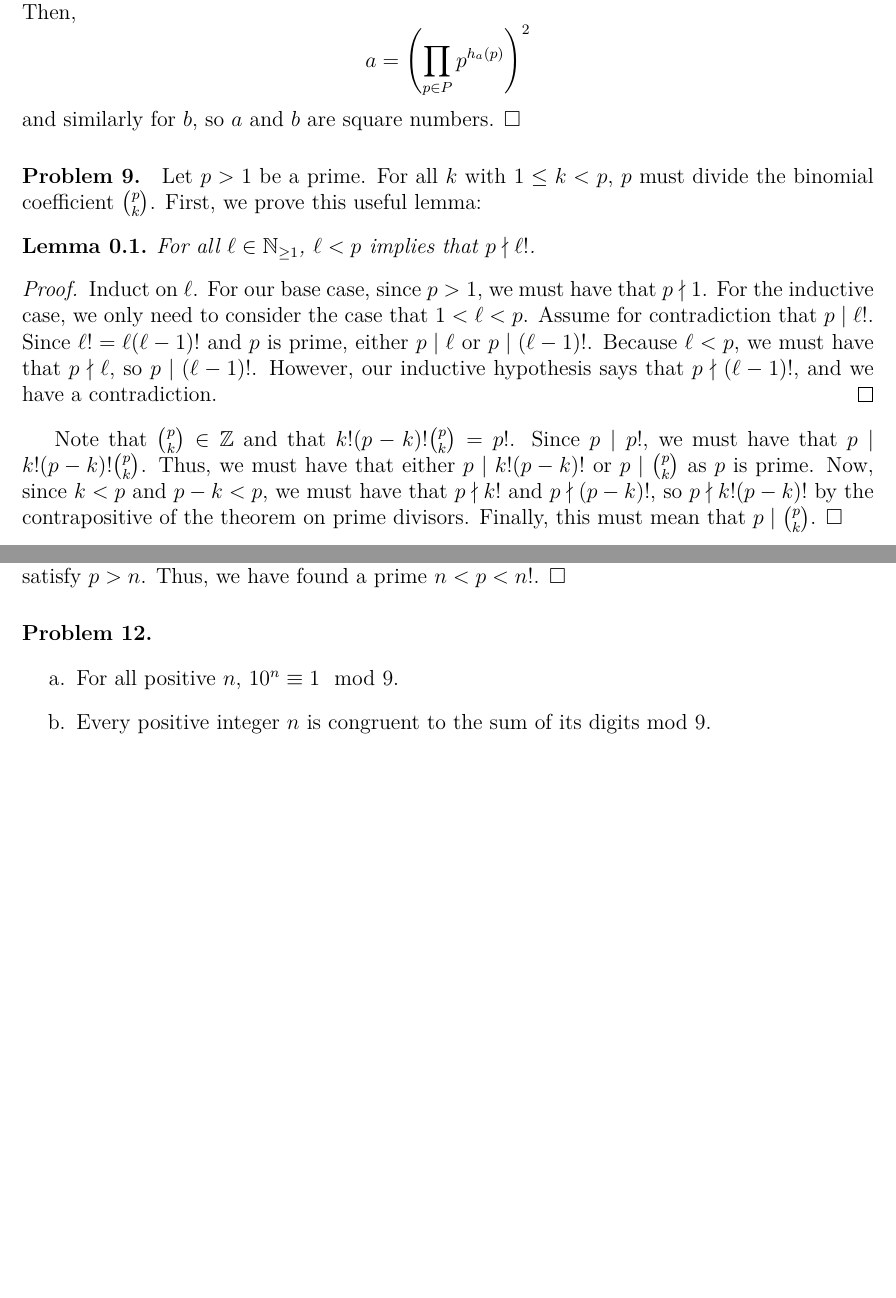
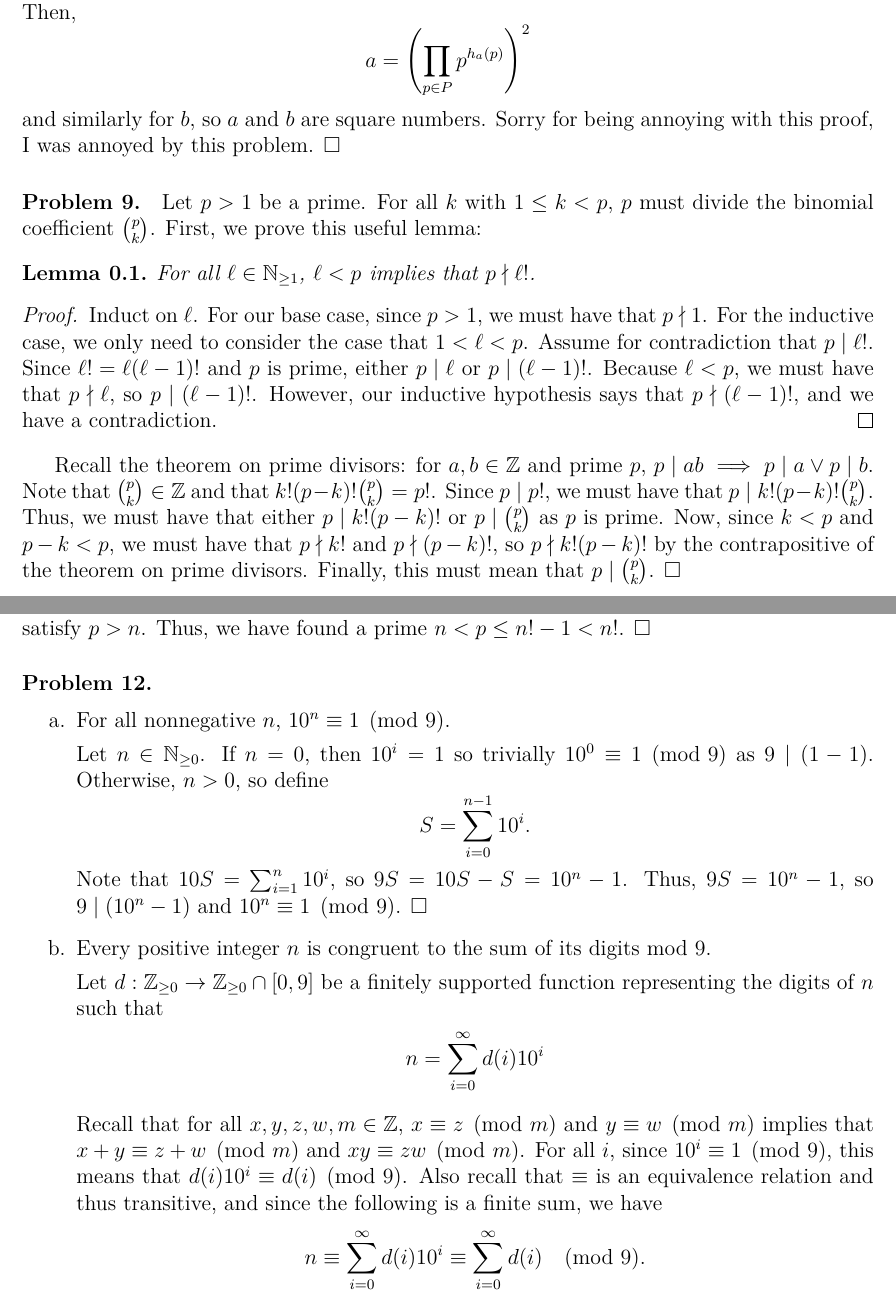
Before and after one commit to ROTARTSI82/rotartsilib, a LaTeX problem sheet (tex/classes/math402/hw1.tex): two parts of pages 3 and 4 of 4, joined at a grey line, cut so that both start at the same text, the shorter picture padded with empty space. Compiled offline with XeLaTeX.

Commit message:
math402: complete draft hw1

```diff
--- a/tex/classes/math402/hw1.tex
+++ b/tex/classes/math402/hw1.tex
@@ -83,7 +83,7 @@ Let $P$ be set of positive primes greater than 1, and let $f_a, f_b, f_c : P \to
 
 With this, we can define functions $h_a, h_b : P \to \mathbb N$ such that $f_a = 2\cdot h_a$ and $f_b = 2\cdot h_b$. Then,
 \[a = \left(\prod_{p \in P} p^{h_a(p)}\right)^2\]
-and similarly for $b$, so $a$ and $b$ are square numbers. $\square$
+and similarly for $b$, so $a$ and $b$ are square numbers. Sorry for being annoying with this proof, I was annoyed by this problem. $\square$
 
 \paragraph{Problem 9.} Let $p>1$ be a prime. For all $k$ with $1 \le k < p$, $p$ must divide the binomial coefficient $\binom{p}{k}$. First, we prove this useful lemma:
 
@@ -95,7 +95,7 @@ and similarly for $b$, so $a$ and $b$ are square numbers. $\square$
     \end{proof}
 \end{lemma}
 
-    Note that $\binom{p}{k} \in \mathbb Z$ and that $k! (p-k)! \binom{p}{k} = p!$. Since $p \mid p!$, we must have that $p \mid k! (p-k)! \binom{p}{k}$. Thus, we must have that either $p \mid k!(p-k)!$ or $p \mid \binom{p}{k}$ as $p$ is prime. Now, since $k < p$ and $p - k < p$, we must have that $p \nmid k!$ and $p \nmid (p-k)!$, so $p \nmid k!(p-k)!$ by the contrapositive of the theorem on prime divisors. Finally, this must mean that $p \mid \binom{p}{k}$. $\square$
+    Recall the theorem on prime divisors: for $a,b \in \mathbb Z$ and prime $p$, $p \mid ab \implies p \mid a \lor p \mid b$. Note that $\binom{p}{k} \in \mathbb Z$ and that $k! (p-k)! \binom{p}{k} = p!$. Since $p \mid p!$, we must have that $p \mid k! (p-k)! \binom{p}{k}$. Thus, we must have that either $p \mid k!(p-k)!$ or $p \mid \binom{p}{k}$ as $p$ is prime. Now, since $k < p$ and $p - k < p$, we must have that $p \nmid k!$ and $p \nmid (p-k)!$, so $p \nmid k!(p-k)!$ by the contrapositive of the theorem on prime divisors. Finally, this must mean that $p \mid \binom{p}{k}$. $\square$
 
 
     \newpage{}
@@ -112,13 +112,25 @@ Define $n = \prod_{i=1}^k p_i$, and note that for all $p \in P$, $p \mid n$. Bec
 
 \paragraph{Problem 11.} Let $n \in \mathbb Z_{>2}$. There exists a prime $p$ such that $n < p < n!$.
 
-Because $n!-1$ must have a prime factorization, there must exist some prime $p$ such that $1 < p \le n! - 1$ and $p \mid (n! - 1)$. By the \textbf{Useful Lemma} above, $p$ must not divide $n!$. However, all integers $1 < d \le n$ divide $n!$, so $p$ must not be equal to any such $d$, and $p$ must satisfy $p > n$. Thus, we have found a prime $n < p < n!$. $\square$
+Because $n!-1$ must have a prime factorization, there must exist some prime $p$ such that $1 < p \le n! - 1$ and $p \mid (n! - 1)$. By the \textbf{Useful Lemma} above, $p$ must not divide $n!$. However, all integers $1 < d \le n$ divide $n!$, so $p$ must not be equal to any such $d$, and $p$ must satisfy $p > n$. Thus, we have found a prime $n < p \le n! - 1 < n!$. $\square$
 
 
 \paragraph{Problem 12.}
 \begin{enumerate}
-    \item[a.] For all positive $n$, $10^n \equiv 1 \mod 9$.
+    \item[a.] For all nonnegative $n$, $10^n \equiv 1 \pmod 9$.
+
+    Let $n \in \mathbb N_{\ge0}$. If $n = 0$, then $10^i = 1$ so trivially $10^0 \equiv 1 \pmod 9$ as $9 \mid (1 - 1)$. Otherwise, $n > 0$, so define \[S = \sum_{i= 0}^{n-1} 10^i. \]
+    Note that $10S = \sum_{i=1}^{n} 10^i$, so $9S = 10S - S = 10^n - 1$. Thus, $9 S = 10^n - 1$, so $9 \mid (10^n - 1)$ and $10^n \equiv 1 \pmod 9$. $\square$
+
     \item[b.] Every positive integer $n$ is congruent to the sum of its digits mod 9.
+
+    Let $d : \mathbb Z_{\ge 0} \to \mathbb Z_{\ge 0} \cap [0, 9]$ be a finitely supported function representing the digits of $n$ such that
+    \begin{align*}
+        n = \sum_{i = 0}^\infty d(i) 10^i
+    \end{align*}
+
+    Recall that for all $x,y,z,w,m \in \mathbb Z$, $x \equiv z \pmod m$ and $y \equiv w \pmod m$ implies that $x + y \equiv z + w \pmod m$ and $xy \equiv zw \pmod m$. For all $i$, since $10^i \equiv 1 \pmod 9$, this means that $d(i)10^i \equiv d(i) \pmod 9$. Also recall that $\equiv$ is an equivalence relation and thus transitive, and since the following is a finite sum, we have
+    \[n \equiv \sum_{i=0}^\infty d(i)10^i \equiv \sum_{i=0}^\infty d(i) \pmod 9.\]
 \end{enumerate}
 
 \end{document}
```
Also changed, not shown: tex/classes/math402/hw1.tex (10 more changed lines).
